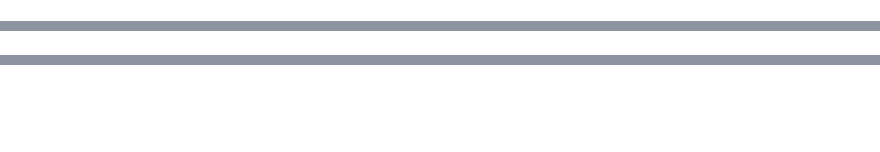
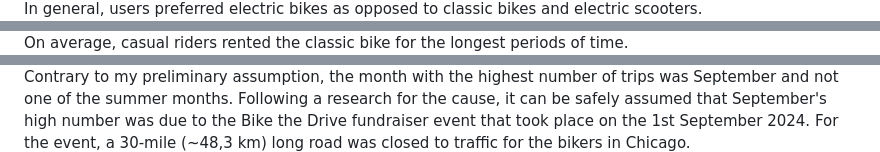
Before and after one commit to kinga-cs/portfolio, a Markdown page: case_study_1_cyclistic/README.md, 3 parts joined by grey strips. Drawn GitHub-style; blank space fills up the shorter version.

```diff
--- a/case_study_1_cyclistic/README.md
+++ b/case_study_1_cyclistic/README.md
@@ -186,4 +192,6 @@ As a result, the final row count of the dataset was reduced by 139 177 rows (fro
  </picture>
 </div>
+In general, users preferred electric bikes as opposed to classic bikes and electric scooters.
+
 <div align="center">
  <picture>
@@ -193,4 +201,6 @@ As a result, the final row count of the dataset was reduced by 139 177 rows (fro
  </picture>
 </div>
+On average, casual riders rented the classic bike for the longest periods of time.
+
 <div align="center">
  <picture>
@@ -200,4 +210,6 @@ As a result, the final row count of the dataset was reduced by 139 177 rows (fro
  </picture>
 </div>
+Contrary to my preliminary assumption, the month with the highest number of trips was September and not one of the summer months. Following a research for the cause, it can be safely assumed that September's high number was due to the Bike the Drive fundraiser event that took place on the 1st September 2024. For the event, a 30-mile (~48,3 km) long road was closed to traffic for the bikers in Chicago.
+
 <div align="center">
  <picture>
```
Also changed, not shown: other parts of case_study_1_cyclistic/README.md (+26 -48 lines).
